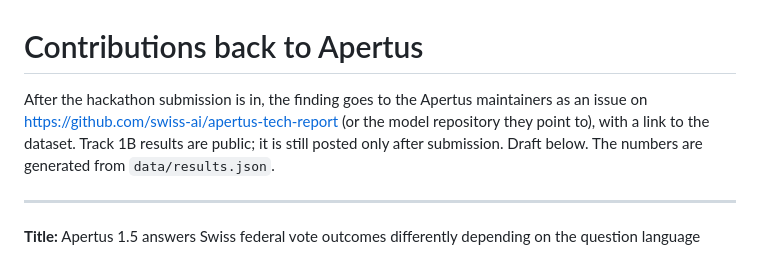
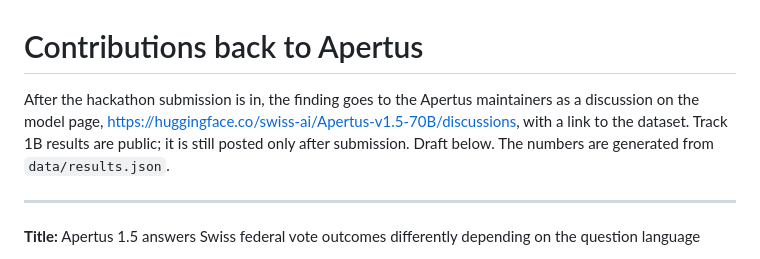
Before and after one commit to winsznx/scrutineer, a Markdown page: track_1b/CONTRIBUTIONS.md, the part around the change. GitHub-like rendering.

Commit message:
docs: point the issue draft at the model's discussion page

```diff
--- a/track_1b/CONTRIBUTIONS.md
+++ b/track_1b/CONTRIBUTIONS.md
@@ -1,8 +1,8 @@
 # Contributions back to Apertus
 
-After the hackathon submission is in, the finding goes to the Apertus maintainers as an
-issue on https://github.com/swiss-ai/apertus-tech-report (or the model repository they
-point to), with a link to the dataset. Track 1B results are public; it is still posted only
+After the hackathon submission is in, the finding goes to the Apertus maintainers as a
+discussion on the model page, https://huggingface.co/swiss-ai/Apertus-v1.5-70B/discussions,
+with a link to the dataset. Track 1B results are public; it is still posted only
 after submission. Draft below. The numbers are generated from `data/results.json`.
 
 ---
```
